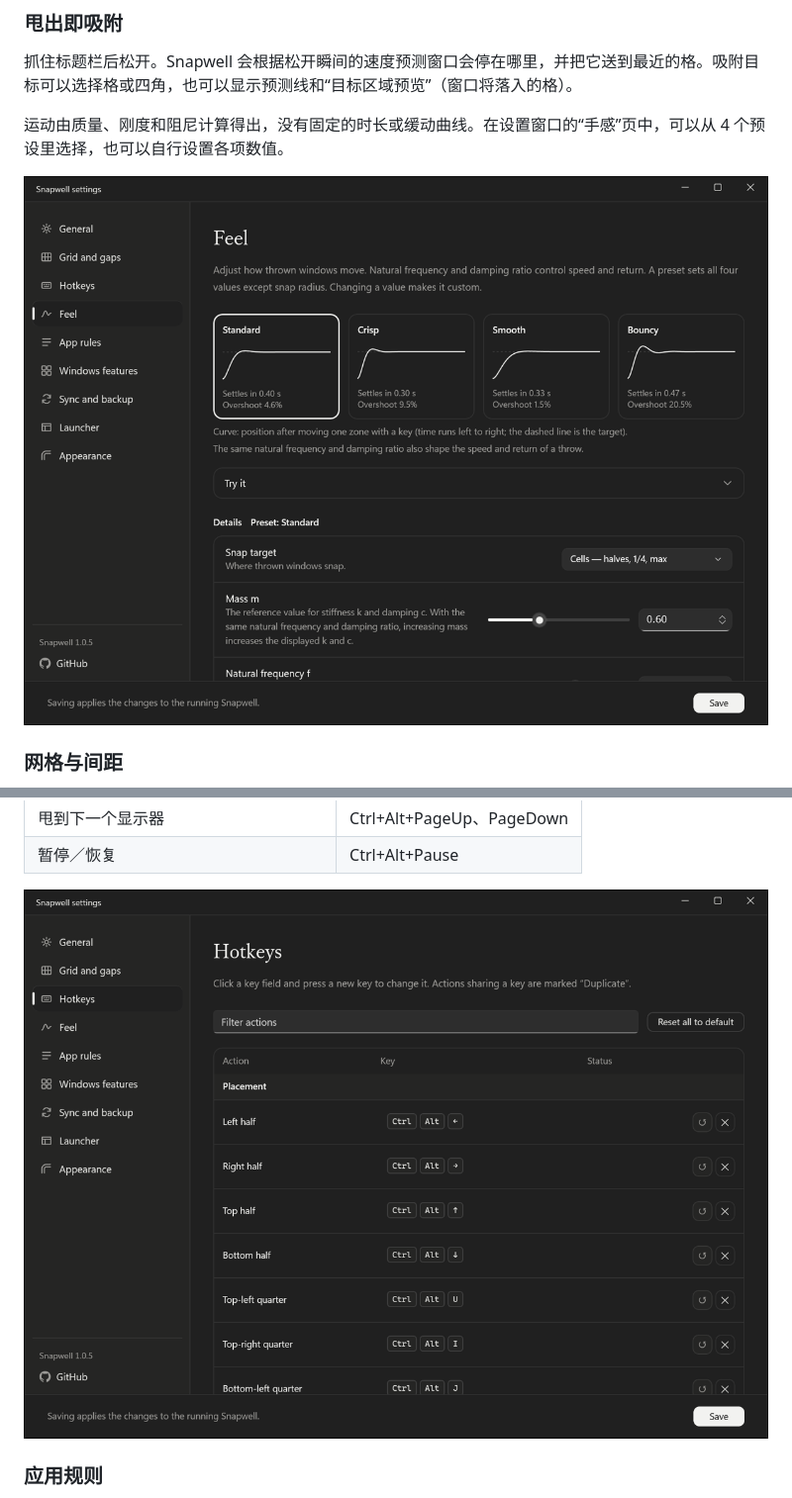
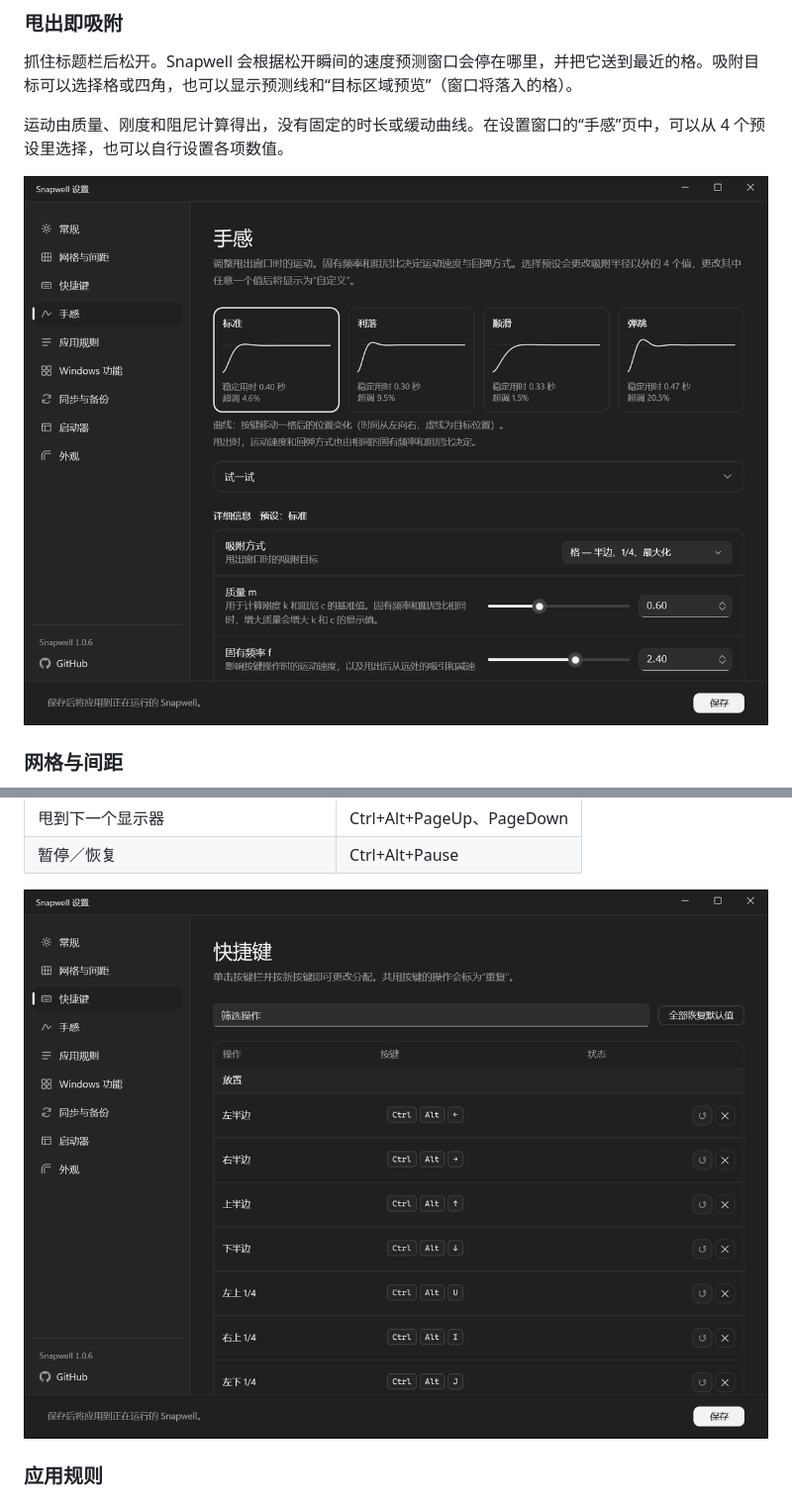
Before and after one commit to tabunugoku/Snapwell, a Markdown page: README.zh-Hans.md, 2 parts joined by grey strips. Shown at 99% size. GitHub-like rendering; pictures changed too: docs/images/settings-feel-zh-hans.png (added), docs/images/settings-keys-zh-hans.png (added).

Commit message:
README: 中国語版の設定画面の画像を足す
Co-Authored-By: Claude Sonnet 5.5 <noreply@anthropic.com>

```diff
--- a/README.zh-Hans.md
+++ b/README.zh-Hans.md
@@ -31,7 +31,7 @@ Snapwell 是一款适用于 Windows 11 的窗口管理器。把窗口甩出去
 
 运动由质量、刚度和阻尼计算得出，没有固定的时长或缓动曲线。在设置窗口的“手感”页中，可以从 4 个预设里选择，也可以自行设置各项数值。
 
-![设置窗口的“手感”页，含 4 个预设](docs/images/settings-feel-en.png)
+![设置窗口的“手感”页，含 4 个预设](docs/images/settings-feel-zh-hans.png)
 
 ### 网格与间距
 
@@ -85,7 +85,7 @@ Snapwell 提供 4 种排列方式。
 | 甩到下一个显示器 | Ctrl+Alt+PageUp、PageDown |
 | 暂停／恢复 | Ctrl+Alt+Pause |
 
-![设置窗口的“快捷键”页](docs/images/settings-keys-en.png)
+![设置窗口的“快捷键”页](docs/images/settings-keys-zh-hans.png)
 
 ### 应用规则
 
```
Also changed, not shown: README.zh-Hant.md (+2 -2 lines), docs/images/settings-feel-zh-hant.png (added), docs/images/settings-keys-zh-hant.png (added).
